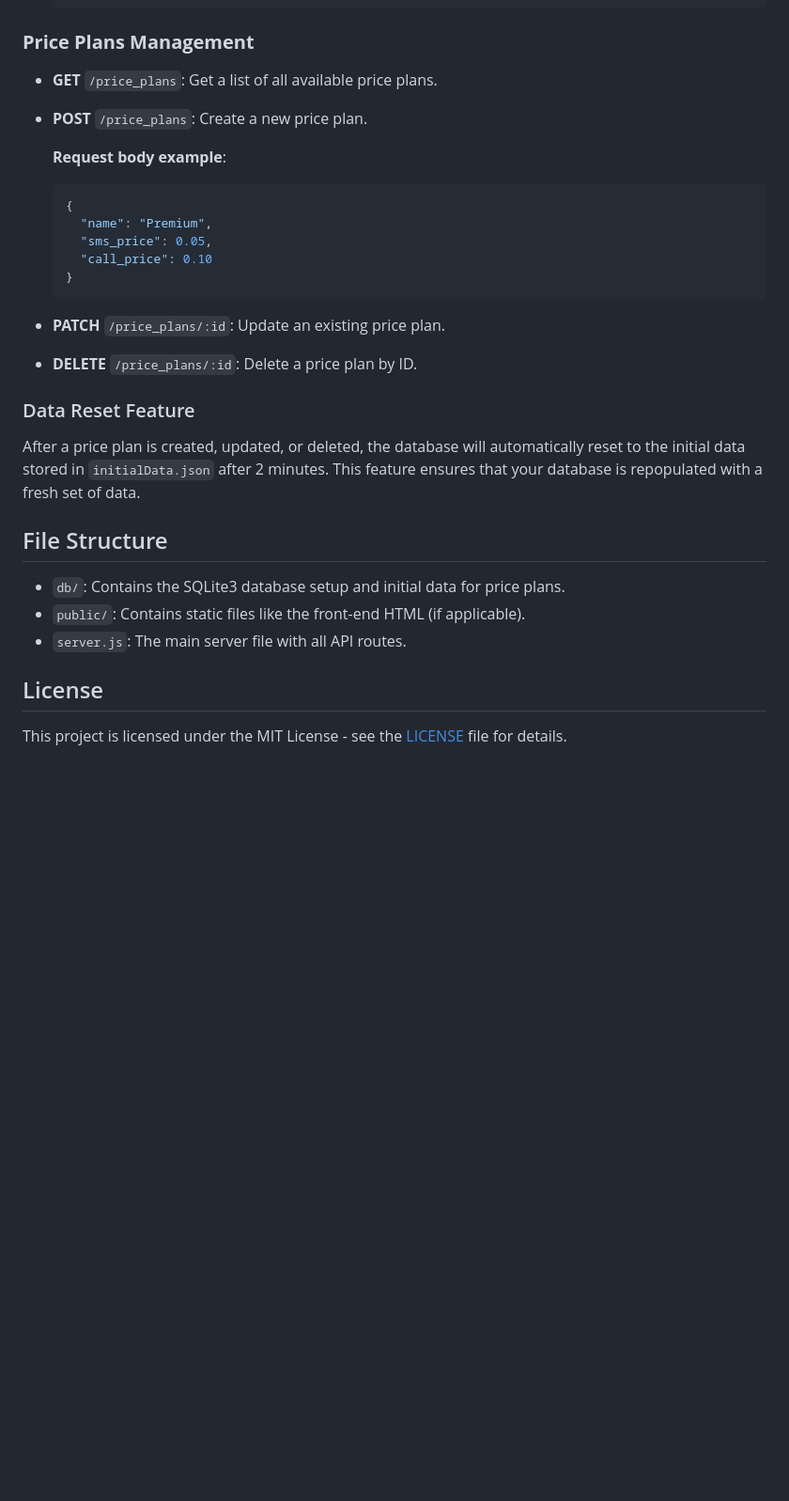
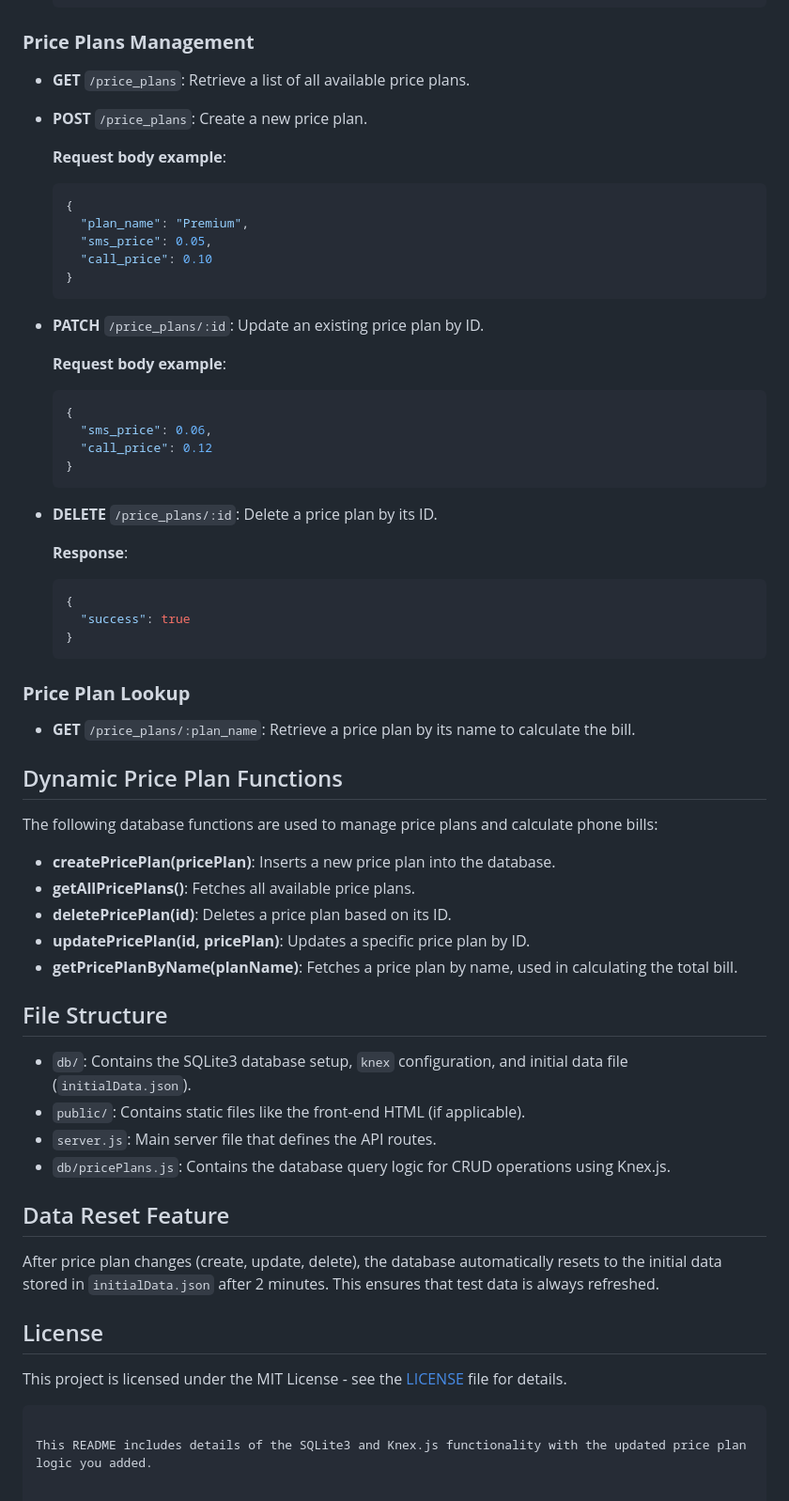
Before and after one commit to MofokengTT21/sqlite-total-phone-bill, a Markdown page: README.md, the part around one of its changes. Shown at 94% size. Rendered like a GitHub page; blank space fills up the shorter version.

````diff
--- a/README.md
+++ b/README.md
@@ -79,33 +80,66 @@ This project is an API built with **Express.js** and **SQLite3** for calculating
 
 ### **Price Plans Management**
 
-- **GET** `/price_plans`: Get a list of all available price plans.
+- **GET** `/price_plans`: Retrieve a list of all available price plans.
 
 - **POST** `/price_plans`: Create a new price plan.
 
   **Request body example**:
   ```json
   {
-    "name": "Premium",
+    "plan_name": "Premium",
     "sms_price": 0.05,
     "call_price": 0.10
   }
   ```
 
-- **PATCH** `/price_plans/:id`: Update an existing price plan.
+- **PATCH** `/price_plans/:id`: Update an existing price plan by ID.
 
-- **DELETE** `/price_plans/:id`: Delete a price plan by ID.
+  **Request body example**:
+  ```json
+  {
+    "sms_price": 0.06,
+    "call_price": 0.12
+  }
+  ```
 
-### Data Reset Feature
+- **DELETE** `/price_plans/:id`: Delete a price plan by its ID.
 
-After a price plan is created, updated, or deleted, the database will automatically reset to the initial data stored in `initialData.json` after 2 minutes. This feature ensures that your database is repopulated with a fresh set of data.
+  **Response**:
+  ```json
+  {
+    "success": true
+  }
+  ```
+
+### **Price Plan Lookup**
+
+- **GET** `/price_plans/:plan_name`: Retrieve a price plan by its name to calculate the bill.
+
+## Dynamic Price Plan Functions
+
+The following database functions are used to manage price plans and calculate phone bills:
+
+- **createPricePlan(pricePlan)**: Inserts a new price plan into the database.
+- **getAllPricePlans()**: Fetches all available price plans.
+- **deletePricePlan(id)**: Deletes a price plan based on its ID.
+- **updatePricePlan(id, pricePlan)**: Updates a specific price plan by ID.
+- **getPricePlanByName(planName)**: Fetches a price plan by name, used in calculating the total bill.
 
 ## File Structure
 
-- `db/`: Contains the SQLite3 database setup and initial data for price plans.
+- `db/`: Contains the SQLite3 database setup, `knex` configuration, and initial data file (`initialData.json`).
 - `public/`: Contains static files like the front-end HTML (if applicable).
-- `server.js`: The main server file with all API routes.
+- `server.js`: Main server file that defines the API routes.
+- `db/pricePlans.js`: Contains the database query logic for CRUD operations using Knex.js.
+
+## Data Reset Feature
+
+After price plan changes (create, update, delete), the database automatically resets to the initial data stored in `initialData.json` after 2 minutes. This ensures that test data is always refreshed.
 
 ## License
 
 This project is licensed under the MIT License - see the [LICENSE](LICENSE) file for details.
+```
+
+This README includes details of the SQLite3 and Knex.js functionality with the updated price plan logic you added.
````
Also changed, not shown: other parts of README.md (+21 -20 lines).
